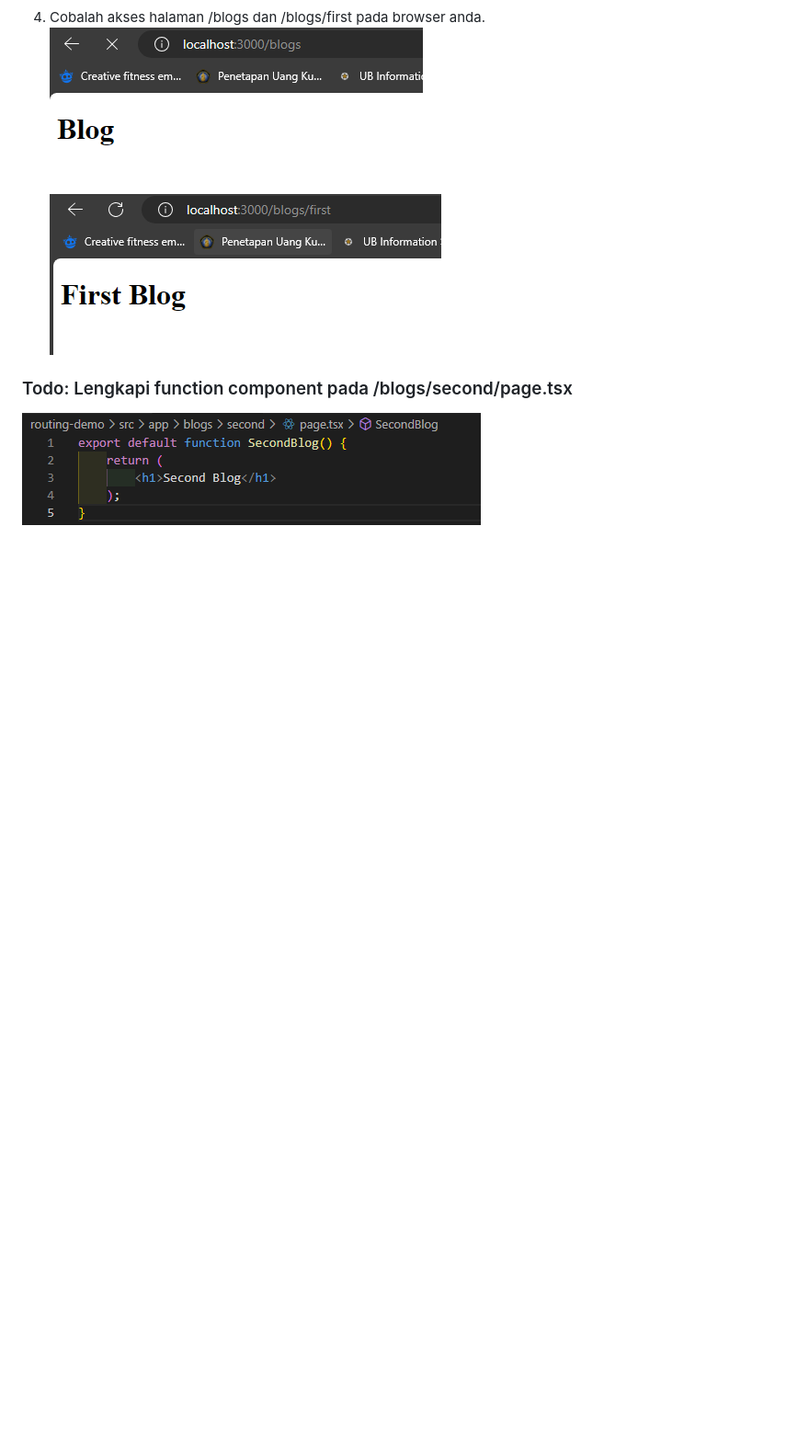
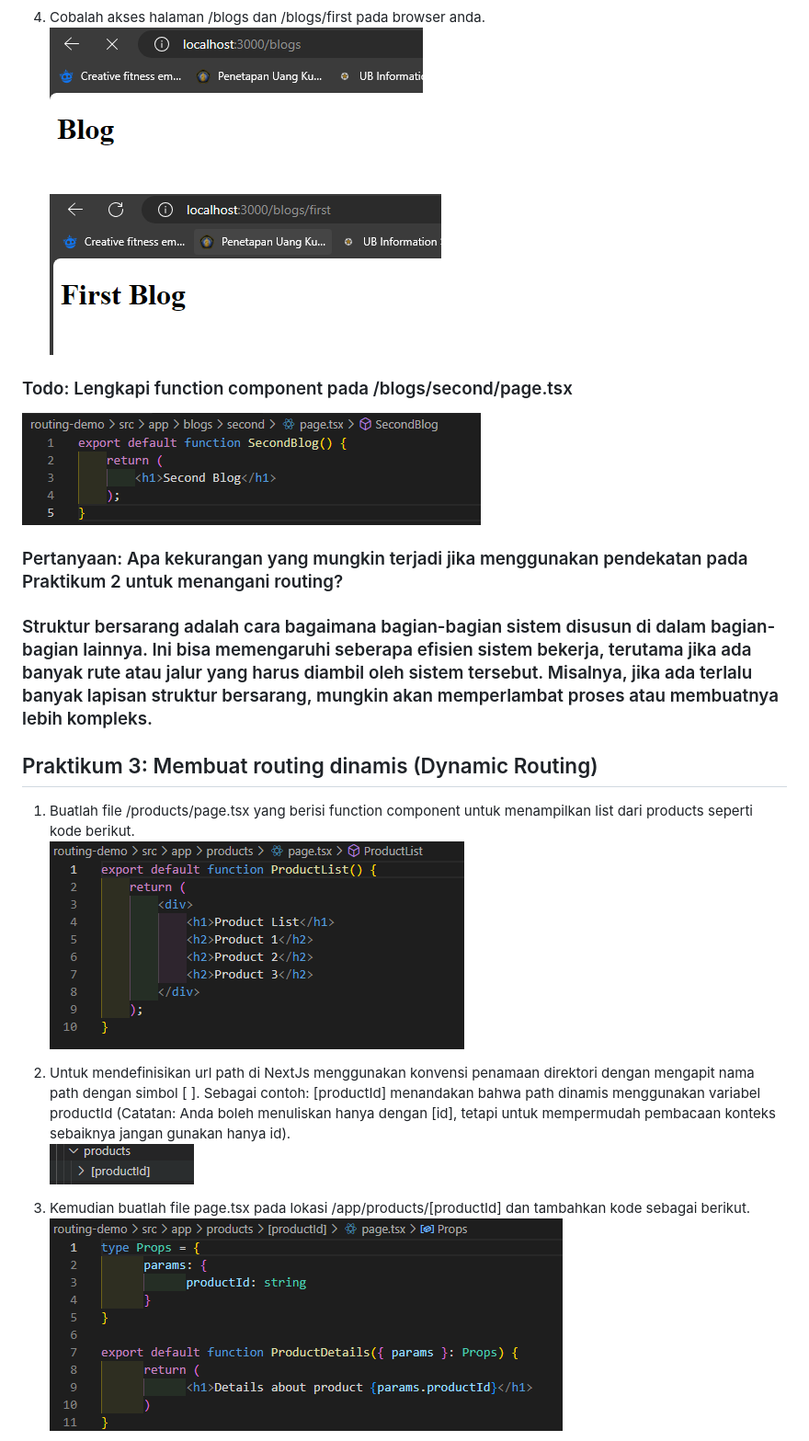
Before and after one commit to alfarobi695/02-react-hello-world, a Markdown page: routing-demo/README.md, the part around the change printed below. Shown: that part at 92% size. GitHub-like rendering; pictures changed too: routing-demo/images/Screenshot_533.png (added), routing-demo/images/Screenshot_534.png (added), routing-demo/images/Screenshot_535.png (added); blank space fills up the shorter version.

Commit message:
Praktikum 3

```diff
--- a/routing-demo/README.md
+++ b/routing-demo/README.md
@@ -45,3 +45,18 @@ NIM  : 2341727001
 
 ### Todo: Lengkapi function component pada /blogs/second/page.tsx
 ![1](/routing-demo/images/Screenshot_532.png)<br>
+
+### Pertanyaan: Apa kekurangan yang mungkin terjadi jika menggunakan pendekatan pada Praktikum 2 untuk menangani routing?
+### Struktur bersarang adalah cara bagaimana bagian-bagian sistem disusun di dalam bagian-bagian lainnya. Ini bisa memengaruhi seberapa efisien sistem bekerja, terutama jika ada banyak rute atau jalur yang harus diambil oleh sistem tersebut. Misalnya, jika ada terlalu banyak lapisan struktur bersarang, mungkin akan memperlambat proses atau membuatnya lebih kompleks.
+
+
+## Praktikum 3: Membuat routing dinamis (Dynamic Routing)
+1. Buatlah file /products/page.tsx yang berisi function component untuk menampilkan list dari products seperti kode berikut.<br>
+    ![1](/routing-demo/images/Screenshot_533.png)<br>
+
+2. Untuk mendefinisikan url path di NextJs menggunakan konvensi penamaan direktori dengan mengapit nama path dengan simbol [ ]. Sebagai contoh: [productId] menandakan bahwa path dinamis menggunakan variabel productId (Catatan: Anda boleh menuliskan hanya dengan [id], tetapi untuk mempermudah pembacaan konteks sebaiknya jangan gunakan hanya id).<br>
+    ![1](/routing-demo/images/Screenshot_534.png)<br>
+
+3. Kemudian buatlah file page.tsx pada lokasi /app/products/[productId] dan tambahkan kode sebagai berikut.<br>
+    ![1](/routing-demo/images/Screenshot_535.png)<br>
+
```
Also changed, not shown: other parts of routing-demo/README.md (+13 -0 lines), 2 other files.
